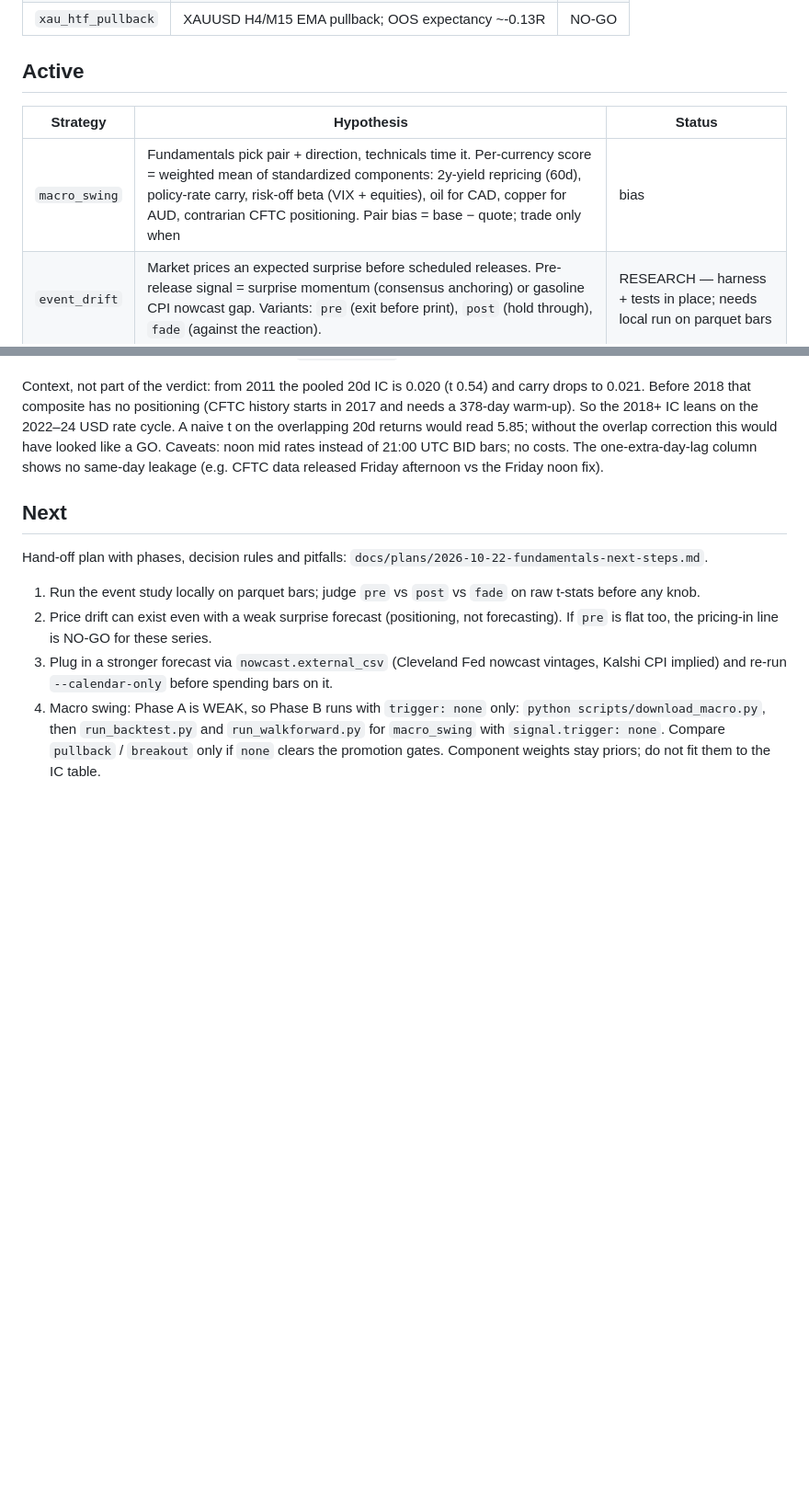
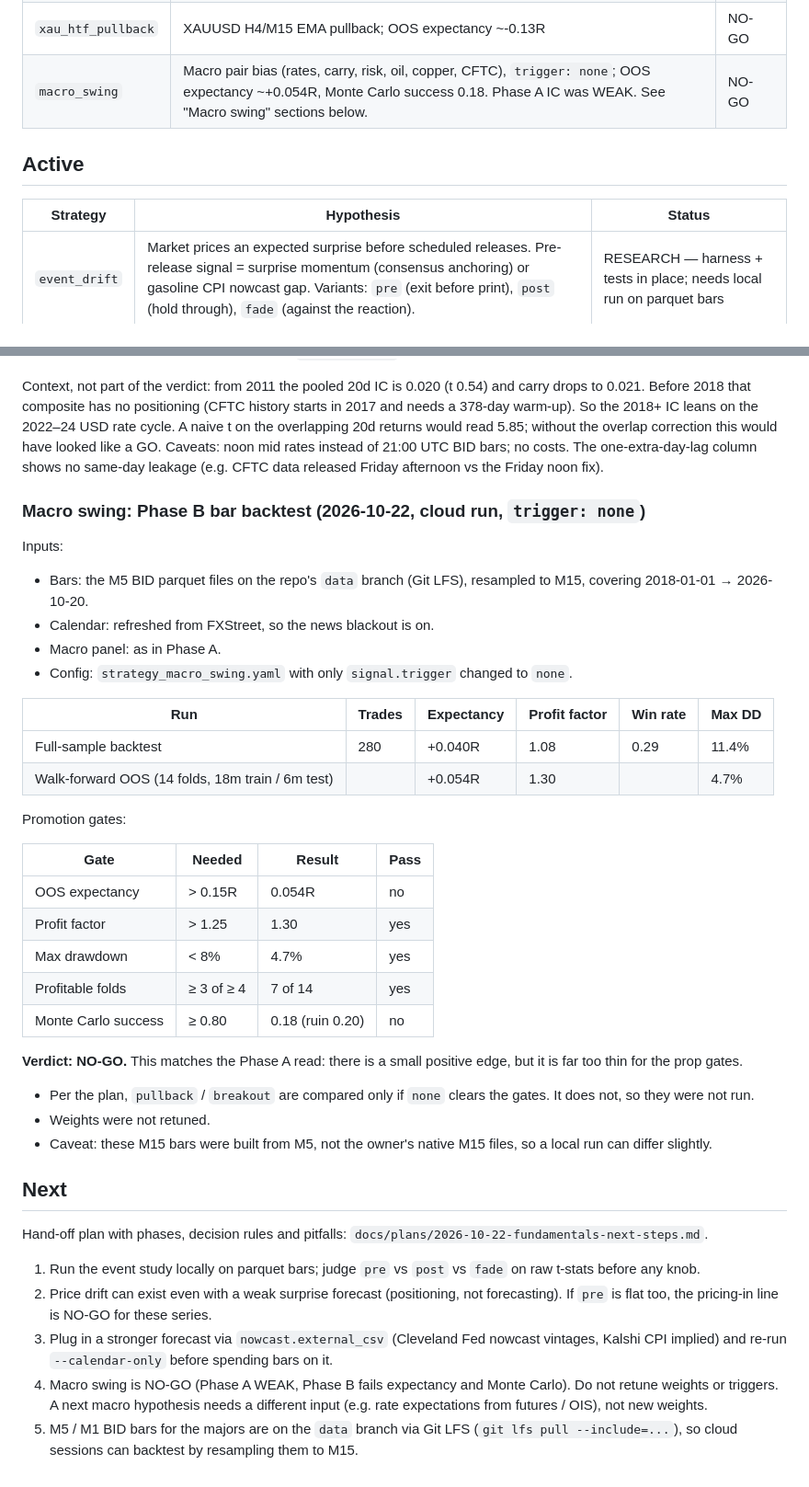
Before and after one commit to helldock0/trade-research, a Markdown page: docs/STATUS.md, 2 parts joined by grey strips. Shown at 92% size. GitHub-like rendering; blank space fills up the shorter version.

Commit message:
Record macro_swing Phase B result: NO-GO with trigger none
Cloud run on the data branch's M5 BID bars (Git LFS) resampled to M15,
2018-01 to 2026-10, news blackout on, config unchanged except
signal.trigger: none. Full sample: 280 trades, +0.040R, PF 1.08, max DD
11.4%. Walk-forward OOS (14 folds): +0.054R, PF 1.30, DD 4.7%, 7 of 14
folds profitable, Monte Carlo success 0.18. Fails the expectancy and
Monte Carlo gates, so pullback / breakout were not run per the plan.
Moved macro_swing to Rejected; weights not retuned.

Co-Authored-By: Claude Opus 5.5 <noreply@anthropic.com>
Claude-Session: https://claude.ai/code/session_01MfWzAeLNaQykRGVafFNHM6

```diff
--- a/docs/STATUS.md
+++ b/docs/STATUS.md
@@ -18,12 +18,12 @@ Detailed run artifacts stay in `reports/` (local only).
 | `msnr` | H4 MSNR + M15 rejection ~-0.079R | NO-GO |
 | `donchian_atr` | H1 Donchian + ATR ~-0.050R | NO-GO |
 | `xau_htf_pullback` | XAUUSD H4/M15 EMA pullback; OOS expectancy ~-0.13R | NO-GO |
+| `macro_swing` | Macro pair bias (rates, carry, risk, oil, copper, CFTC), `trigger: none`; OOS expectancy ~+0.054R, Monte Carlo success 0.18. Phase A IC was WEAK. See "Macro swing" sections below. | NO-GO |
 
 ## Active
 
 | Strategy | Hypothesis | Status |
 |----------|------------|--------|
-| `macro_swing` | Fundamentals pick pair + direction, technicals time it. Per-currency score = weighted mean of standardized components: 2y-yield repricing (60d), policy-rate carry, risk-off beta (VIX + equities), oil for CAD, copper for AUD, contrarian CFTC positioning. Pair bias = base − quote; trade only when |bias| ≥ threshold; D1 pullback / breakout / none trigger; ATR stop; exit on bias flip. | WEAK at Phase A (IC check, no bars): pooled 20d IC 0.083 but non-overlap t 1.41 (< 2.0), same sign in 5 of 8 years. Phase B only with `trigger: none`; expect a marginal result. See "Phase A IC check" below. |
 | `event_drift` | Market prices an expected surprise before scheduled releases. Pre-release signal = surprise momentum (consensus anchoring) or gasoline CPI nowcast gap. Variants: `pre` (exit before print), `post` (hold through), `fade` (against the reaction). | RESEARCH — harness + tests in place; needs local run on parquet bars |
 
 Run: `python scripts/download_calendar.py --gasoline` then `python scripts/run_event_study.py`.
@@ -75,6 +75,34 @@ Pair bias: USDJPY +2.06, USDCAD +1.25, AUDUSD -1.03, GBPUSD -1.06, EURUSD -1.70
 
 Context, not part of the verdict: from 2011 the pooled 20d IC is 0.020 (t 0.54) and carry drops to 0.021. Before 2018 that composite has no positioning (CFTC history starts in 2017 and needs a 378-day warm-up). So the 2018+ IC leans on the 2022–24 USD rate cycle. A naive t on the overlapping 20d returns would read 5.85; without the overlap correction this would have looked like a GO. Caveats: noon mid rates instead of 21:00 UTC BID bars; no costs. The one-extra-day-lag column shows no same-day leakage (e.g. CFTC data released Friday afternoon vs the Friday noon fix).
 
+### Macro swing: Phase B bar backtest (2026-10-22, cloud run, `trigger: none`)
+
+Inputs:
+- Bars: the M5 BID parquet files on the repo's `data` branch (Git LFS), resampled to M15, covering 2018-01-01 → 2026-10-20.
+- Calendar: refreshed from FXStreet, so the news blackout is on.
+- Macro panel: as in Phase A.
+- Config: `strategy_macro_swing.yaml` with only `signal.trigger` changed to `none`.
+
+| Run | Trades | Expectancy | Profit factor | Win rate | Max DD |
+|---|---|---|---|---|---|
+| Full-sample backtest | 280 | +0.040R | 1.08 | 0.29 | 11.4% |
+| Walk-forward OOS (14 folds, 18m train / 6m test) | | +0.054R | 1.30 | | 4.7% |
+
+Promotion gates:
+
+| Gate | Needed | Result | Pass |
+|---|---|---|---|
+| OOS expectancy | > 0.15R | 0.054R | no |
+| Profit factor | > 1.25 | 1.30 | yes |
+| Max drawdown | < 8% | 4.7% | yes |
+| Profitable folds | ≥ 3 of ≥ 4 | 7 of 14 | yes |
+| Monte Carlo success | ≥ 0.80 | 0.18 (ruin 0.20) | no |
+
+**Verdict: NO-GO.** This matches the Phase A read: there is a small positive edge, but it is far too thin for the prop gates.
+- Per the plan, `pullback` / `breakout` are compared only if `none` clears the gates. It does not, so they were not run.
+- Weights were not retuned.
+- Caveat: these M15 bars were built from M5, not the owner's native M15 files, so a local run can differ slightly.
+
 ## Next
 
 Hand-off plan with phases, decision rules and pitfalls: `docs/plans/2026-10-22-fundamentals-next-steps.md`.
@@ -82,4 +110,5 @@ Hand-off plan with phases, decision rules and pitfalls: `docs/plans/2026-10-22-f
 1. Run the event study locally on parquet bars; judge `pre` vs `post` vs `fade` on raw t-stats before any knob.
 2. Price drift can exist even with a weak surprise forecast (positioning, not forecasting). If `pre` is flat too, the pricing-in line is NO-GO for these series.
 3. Plug in a stronger forecast via `nowcast.external_csv` (Cleveland Fed nowcast vintages, Kalshi CPI implied) and re-run `--calendar-only` before spending bars on it.
-4. Macro swing: Phase A is WEAK, so Phase B runs with `trigger: none` only: `python scripts/download_macro.py`, then `run_backtest.py` and `run_walkforward.py` for `macro_swing` with `signal.trigger: none`. Compare `pullback` / `breakout` only if `none` clears the promotion gates. Component weights stay priors; do not fit them to the IC table.
+4. Macro swing is NO-GO (Phase A WEAK, Phase B fails expectancy and Monte Carlo). Do not retune weights or triggers. A next macro hypothesis needs a different input (e.g. rate expectations from futures / OIS), not new weights.
+5. M5 / M1 BID bars for the majors are on the `data` branch via Git LFS (`git lfs pull --include=...`), so cloud sessions can backtest by resampling them to M15.
```
